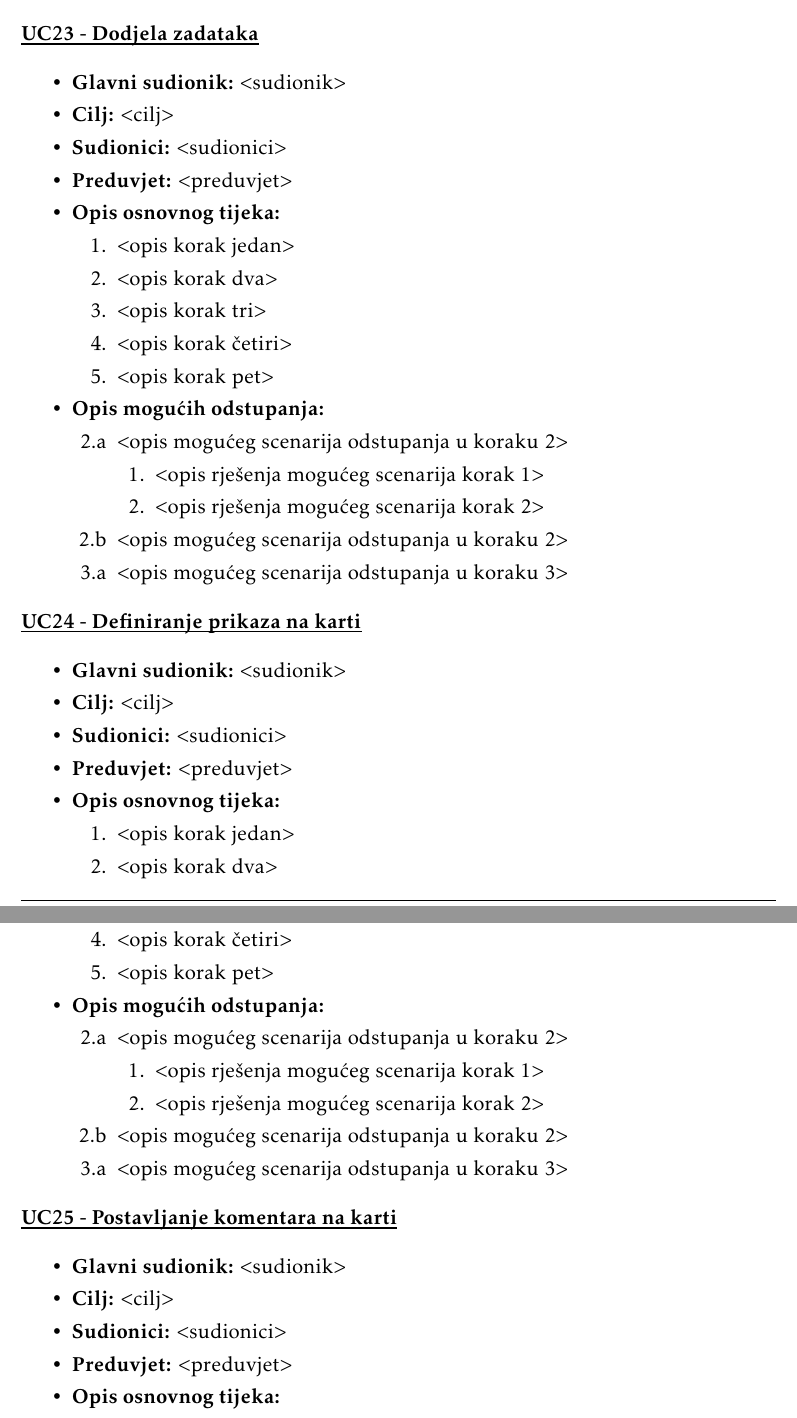
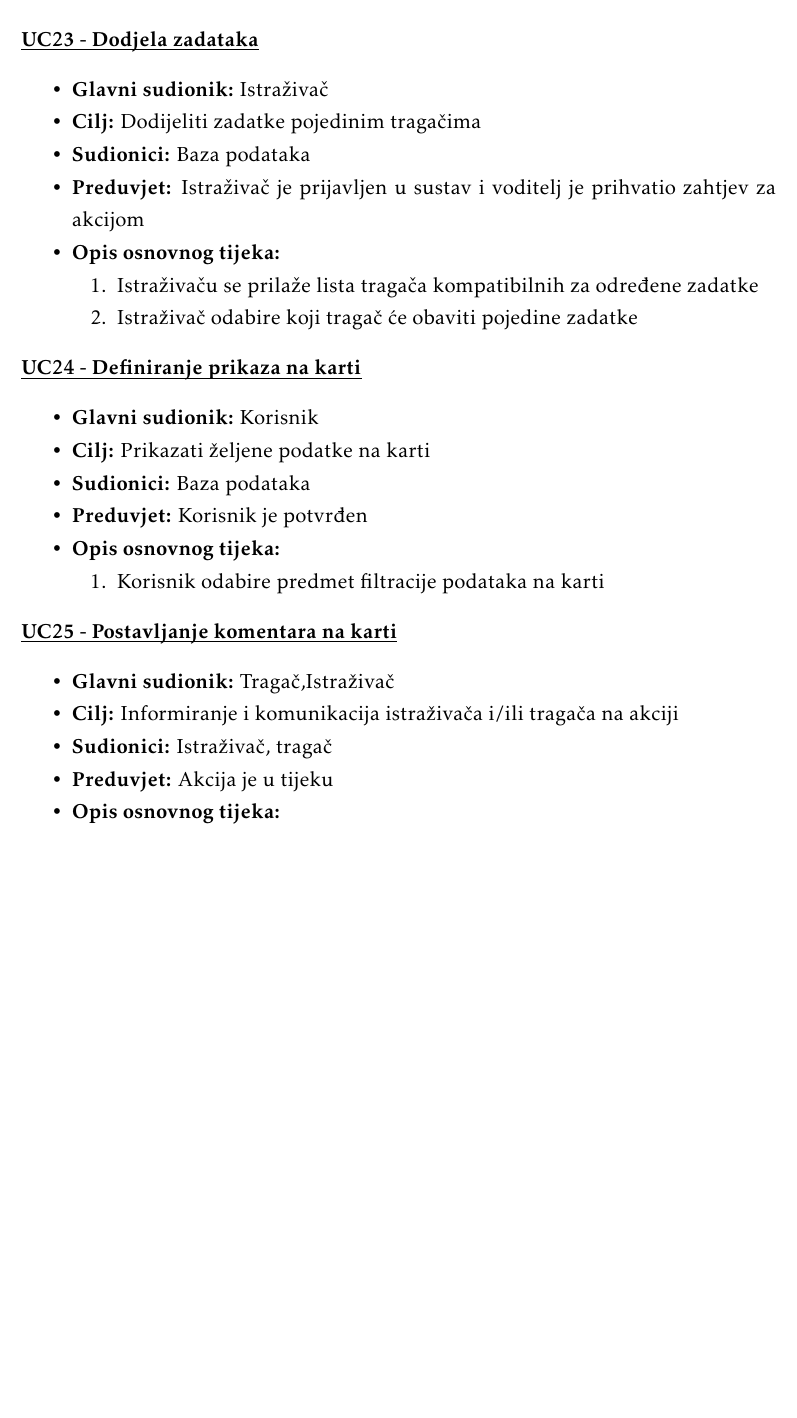
Before and after one commit to Emilcek/Pokret-nesvrstanih, a LaTeX document (Dokumentacija/dokumentacija/PROGI_ProjektnaDokumentacija.tex, which reads Dokumentacija/dokumentacija/Specifikacija_programske_potpore.tex): two parts of pages 27 and 28 of 50 before the commit and part of page 27 of 49 after it, the two joined at a grey line, cut so that both start at the same text, the shorter picture padded with empty space. Compiled offline with pdfLaTeX.

Commit message:
Napisao oblikovne obrasce UC22-UC25

```diff
--- a/Dokumentacija/dokumentacija/Specifikacija_programske_potpore.tex
+++ b/Dokumentacija/dokumentacija/Specifikacija_programske_potpore.tex
@@ -757,83 +738,45 @@
-						\end{packed_item}
 					\end{packed_item}
 
 					\noindent \underbar{\textbf{UC23 - Dodjela zadataka}}
 					\begin{packed_item}
 
-						\item \textbf{Glavni sudionik: }$<$sudionik$>$
-						\item  \textbf{Cilj:} $<$cilj$>$
-						\item  \textbf{Sudionici:} $<$sudionici$>$
-						\item  \textbf{Preduvjet:} $<$preduvjet$>$
+						\item \textbf{Glavni sudionik: }Istraživač
+						\item  \textbf{Cilj:} Dodijeliti zadatke pojedinim tragačima
+						\item  \textbf{Sudionici:} Baza podataka
+						\item  \textbf{Preduvjet:} Istraživač je prijavljen u sustav i voditelj je prihvatio zahtjev za akcijom
 						\item  \textbf{Opis osnovnog tijeka:}
 
 						\item[] \begin{packed_enum}
 
-							\item $<$opis korak jedan$>$
-							\item $<$opis korak dva$>$
-							\item $<$opis korak tri$>$
-							\item $<$opis korak četiri$>$
-							\item $<$opis korak pet$>$
+							\item Istraživaču se prilaže lista tragača kompatibilnih za određene zadatke
+							\item Istraživač odabire koji tragač će obaviti pojedine zadatke
 						\end{packed_enum}
 
-						\item  \textbf{Opis mogućih odstupanja:}
-
-						\item[] \begin{packed_item}
-
-							\item[2.a] $<$opis mogućeg scenarija odstupanja u koraku 2$>$
-							\item[] \begin{packed_enum}
-
-								\item $<$opis rješenja mogućeg scenarija korak 1$>$
-								\item $<$opis rješenja mogućeg scenarija korak 2$>$
-
-							\end{packed_enum}
-							\item[2.b] $<$opis mogućeg scenarija odstupanja u koraku 2$>$
-							\item[3.a] $<$opis mogućeg scenarija odstupanja  u koraku 3$>$
-
-						\end{packed_item}
 					\end{packed_item}
 
 					\noindent \underbar{\textbf{UC24 - Definiranje prikaza na karti}}
 					\begin{packed_item}
 
-						\item \textbf{Glavni sudionik: }$<$sudionik$>$
-						\item  \textbf{Cilj:} $<$cilj$>$
-						\item  \textbf{Sudionici:} $<$sudionici$>$
-						\item  \textbf{Preduvjet:} $<$preduvjet$>$
+						\item \textbf{Glavni sudionik: }Korisnik
+						\item  \textbf{Cilj:} Prikazati željene podatke na karti
+						\item  \textbf{Sudionici:} Baza podataka
+						\item  \textbf{Preduvjet:} Korisnik je potvrđen
 						\item  \textbf{Opis osnovnog tijeka:}
 
 						\item[] \begin{packed_enum}
 
-							\item $<$opis korak jedan$>$
-							\item $<$opis korak dva$>$
-							\item $<$opis korak tri$>$
-							\item $<$opis korak četiri$>$
-							\item $<$opis korak pet$>$
+							\item Korisnik odabire predmet filtracije podataka na karti
 						\end{packed_enum}
 
-						\item  \textbf{Opis mogućih odstupanja:}
-
-						\item[] \begin{packed_item}
-
-							\item[2.a] $<$opis mogućeg scenarija odstupanja u koraku 2$>$
-							\item[] \begin{packed_enum}
-
-								\item $<$opis rješenja mogućeg scenarija korak 1$>$
-								\item $<$opis rješenja mogućeg scenarija korak 2$>$
-
-							\end{packed_enum}
-							\item[2.b] $<$opis mogućeg scenarija odstupanja u koraku 2$>$
-							\item[3.a] $<$opis mogućeg scenarija odstupanja  u koraku 3$>$
-
-						\end{packed_item}
 					\end{packed_item}
 
 					\noindent \underbar{\textbf{UC25 - Postavljanje komentara na karti}}
 					\begin{packed_item}
 
-						\item \textbf{Glavni sudionik: }$<$sudionik$>$
-						\item  \textbf{Cilj:} $<$cilj$>$
-						\item  \textbf{Sudionici:} $<$sudionici$>$
-						\item  \textbf{Preduvjet:} $<$preduvjet$>$
+						\item \textbf{Glavni sudionik: }Tragač,Istraživač
+						\item  \textbf{Cilj:} Informiranje i komunikacija istraživača i/ili tragača na akciji
+						\item  \textbf{Sudionici:} Istraživač, tragač
+						\item  \textbf{Preduvjet:} Akcija je u tijeku
 						\item  \textbf{Opis osnovnog tijeka:}
 
 						\item[] \begin{packed_enum}
```
Also changed, not shown: Dokumentacija/dokumentacija/PROGI_ProjektnaDokumentacija.pdf, Dokumentacija/dokumentacija/Specifikacija_programske_potpore.tex (53 more changed lines).
